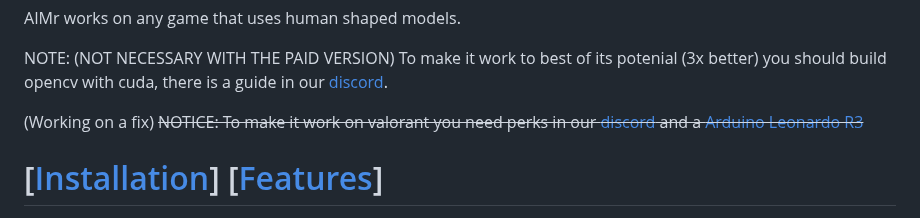
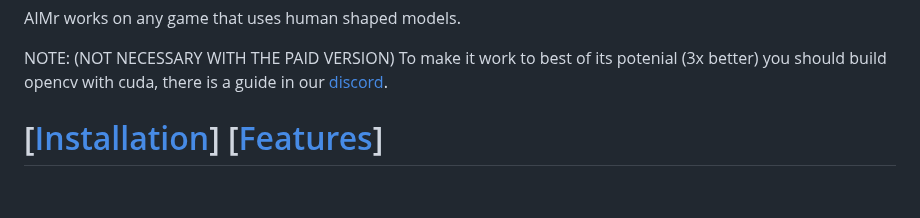
Before and after one commit to ai-aimbot/AIMr, a Markdown page: README.md, the part around the change. GitHub-like rendering; blank space fills up the shorter version.

```diff
--- a/README.md
+++ b/README.md
@@ -66,8 +66,6 @@ AIMr works on any game that uses human shaped models.
 
 NOTE: (NOT NECESSARY WITH THE PAID VERSION) To make it work to best of its potenial (3x better) you should build opencv with cuda, there is a guide in our [discord](https://discord.gg/AIMr).
 
-(Working on a fix) ~~NOTICE: To make it work on valorant you need perks in our [discord](https://discord.gg/AIMr) and a [Arduino Leonardo R3](https://www.amazon.com/KEYESTUDIO-Leonardo-Development-Board-Arduino/dp/B0786LJQ8K)~~
-
 
 
 # \[[Installation](https://github.com/ai-aimbot/AIMr/blob/main/installation.md)\] \[[Features](https://github.com/ai-aimbot/AIMr/blob/main/info.md)\]
```
